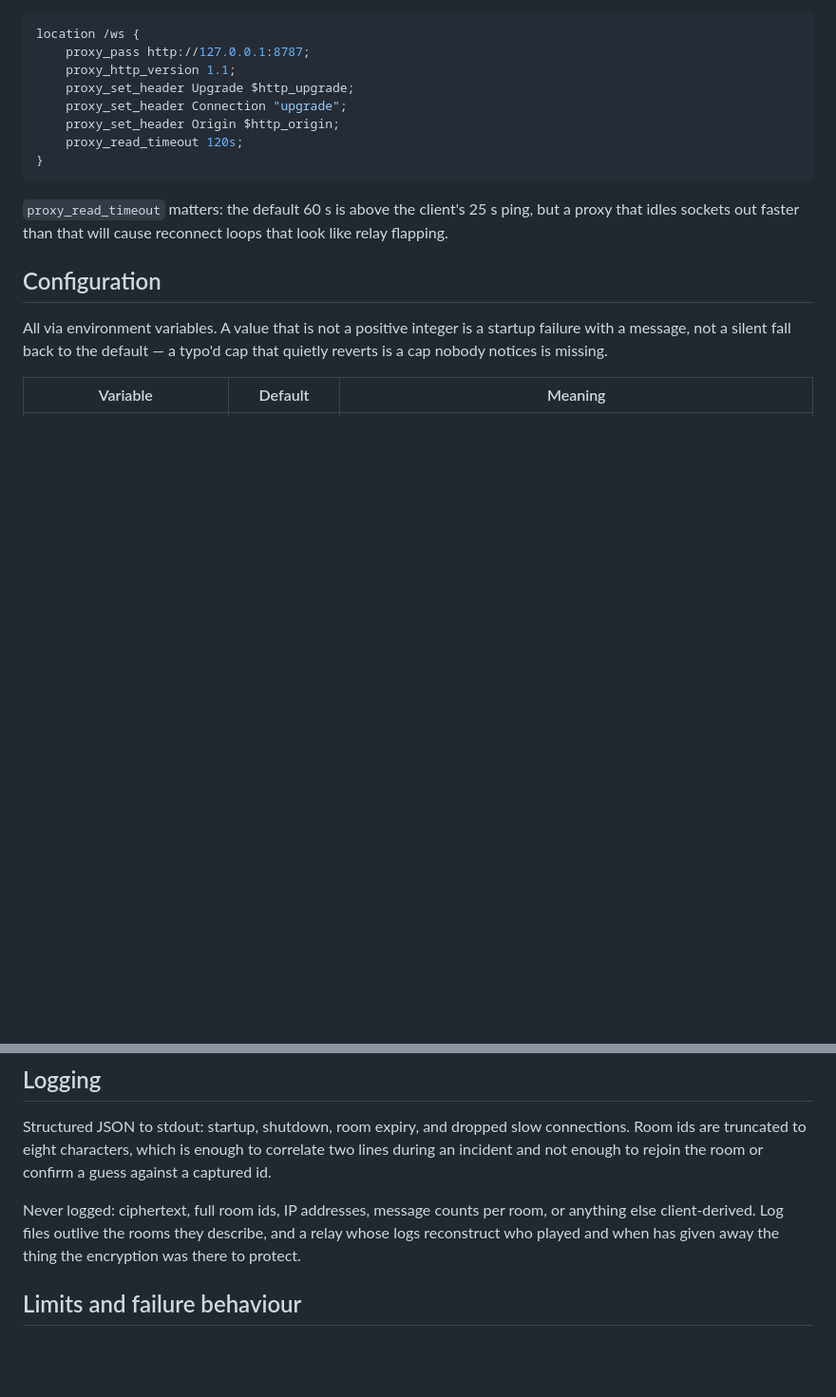
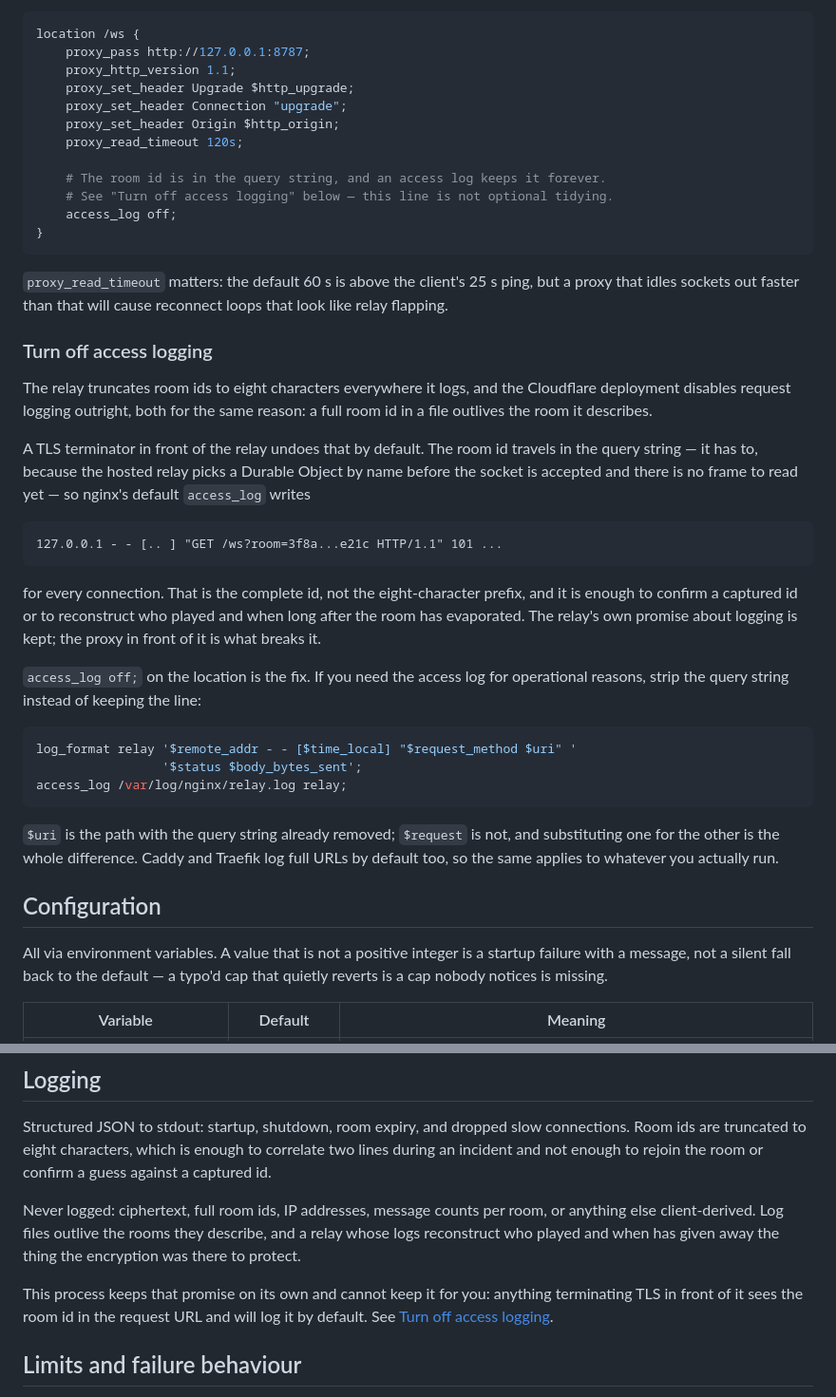
Before and after one commit to SONDLecT/dicebox, a Markdown page: server/README.md, 2 parts joined by grey strips. Shown at 95% size. Rendered like a GitHub page; blank space fills up the shorter version.

Commit message:
Stop a fronting proxy logging full room ids
The relay truncates room ids to eight characters everywhere it logs, and
the Cloudflare deployment turns observability off outright, both because
a full room id in a file outlives the room it describes. The nginx
snippet this README recommends undid all of it.

The room id travels in the query string — it has to, because a Durable
Object is chosen by name before the socket is accepted and there is no
frame to read yet — so nginx's default access_log writes the complete id
to disk on every connection. Not the eight-character prefix: the whole
thing, enough to confirm a captured id or reconstruct who played and
when, sitting in a logfile long after the room has evaporated.

The relay keeps its own promise. The proxy people are told to put in
front of it does not, which makes it this file's problem.

`access_log off;` is now in the snippet with a pointer to why, and there
is a section covering it for anyone who needs the access log for real:
log $uri rather than $request, because $uri has the query string already
removed and $request does not. Caddy and Traefik log full URLs by
default too.

Found while auditing what the rooms feature actually exposes after the
first real game on it. Nothing else came up: no external requests, no
roll data in any log line, the passphrase never persisted and cleared on
leave, and every peer-supplied string reaching the DOM as text.

````diff
--- a/server/README.md
+++ b/server/README.md
@@ -32,12 +32,49 @@ location /ws {
     proxy_set_header Connection "upgrade";
     proxy_set_header Origin $http_origin;
     proxy_read_timeout 120s;
+
+    # The room id is in the query string, and an access log keeps it forever.
+    # See "Turn off access logging" below — this line is not optional tidying.
+    access_log off;
 }
 ```
 
 `proxy_read_timeout` matters: the default 60 s is above the client's 25 s ping,
 but a proxy that idles sockets out faster than that will cause reconnect loops
 that look like relay flapping.
+
+### Turn off access logging
+
+The relay truncates room ids to eight characters everywhere it logs, and the
+Cloudflare deployment disables request logging outright, both for the same
+reason: a full room id in a file outlives the room it describes.
+
+A TLS terminator in front of the relay undoes that by default. The room id
+travels in the query string — it has to, because the hosted relay picks a
+Durable Object by name before the socket is accepted and there is no frame to
+read yet — so nginx's default `access_log` writes
+
+```
+127.0.0.1 - - [.. ] "GET /ws?room=3f8a...e21c HTTP/1.1" 101 ...
+```
+
+for every connection. That is the complete id, not the eight-character prefix,
+and it is enough to confirm a captured id or to reconstruct who played and when
+long after the room has evaporated. The relay's own promise about logging is
+kept; the proxy in front of it is what breaks it.
+
+`access_log off;` on the location is the fix. If you need the access log for
+operational reasons, strip the query string instead of keeping the line:
+
+```nginx
+log_format relay '$remote_addr - - [$time_local] "$request_method $uri" '
+                 '$status $body_bytes_sent';
+access_log /var/log/nginx/relay.log relay;
+```
+
+`$uri` is the path with the query string already removed; `$request` is not, and
+substituting one for the other is the whole difference. Caddy and Traefik log
+full URLs by default too, so the same applies to whatever you actually run.
 
 ## Configuration
 
@@ -140,6 +177,10 @@ or anything else client-derived. Log files outlive the rooms they describe, and
 a relay whose logs reconstruct who played and when has given away the thing the
 encryption was there to protect.
 
+This process keeps that promise on its own and cannot keep it for you: anything
+terminating TLS in front of it sees the room id in the request URL and will log
+it by default. See [Turn off access logging](#turn-off-access-logging).
+
 ## Limits and failure behaviour
 
 - **Frame size** — 8192 bytes cleartext, enforced by `ws`'s `maxPayload` before
````
